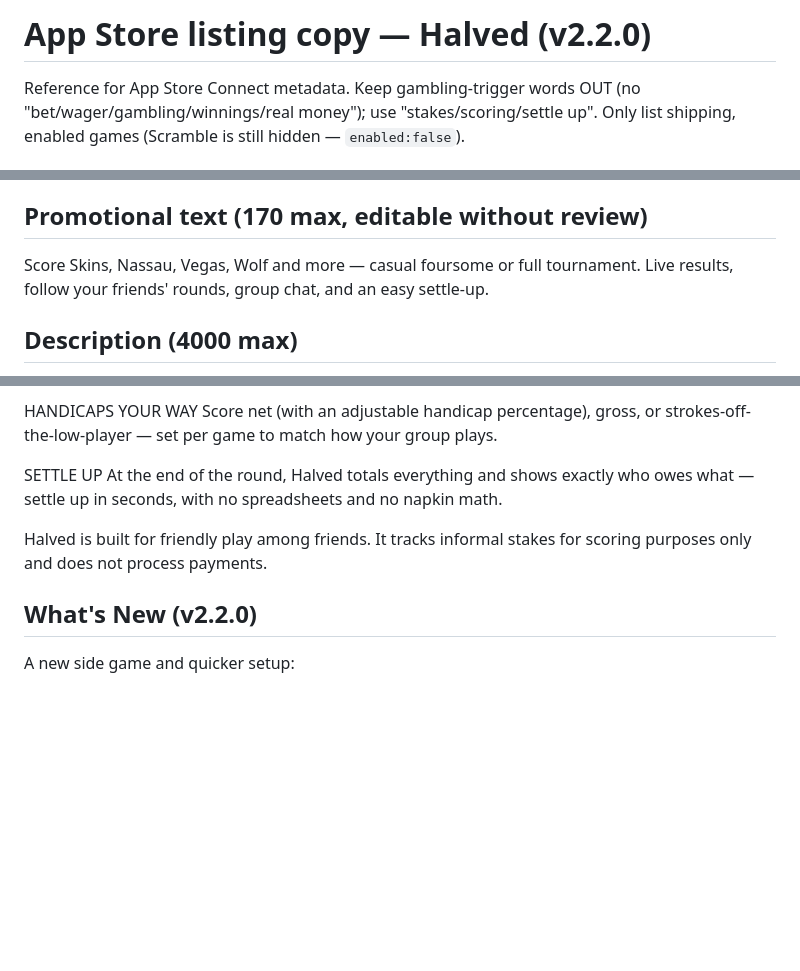
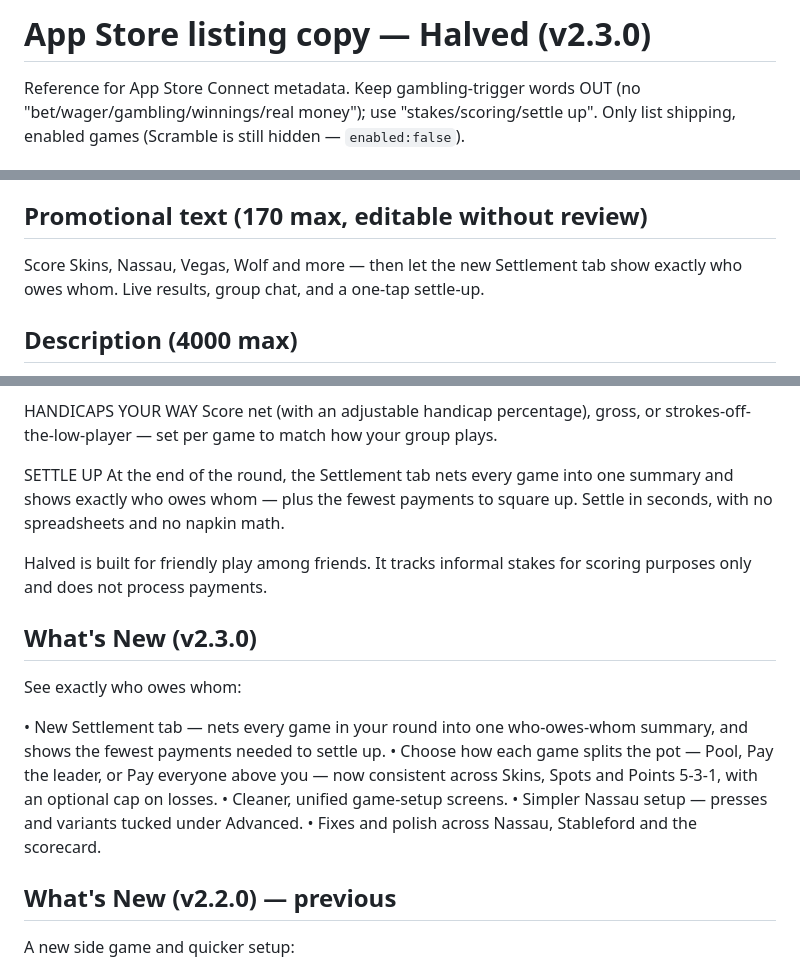
Before and after one commit to lip77us/golf-app, a Markdown page: docs/app-store-listing.md, 3 parts joined by grey strips. Rendered like a GitHub page; blank space fills up the shorter version.

Commit message:
App Store listing: refresh copy for v2.3.0 (Settlement + payout modes)
Co-Authored-By: Claude Opus 4.8 <noreply@anthropic.com>

```diff
--- a/docs/app-store-listing.md
+++ b/docs/app-store-listing.md
@@ -1,4 +1,4 @@
-# App Store listing copy — Halved (v2.2.0)
+# App Store listing copy — Halved (v2.3.0)
 
 Reference for App Store Connect metadata. Keep gambling-trigger words OUT
 (no "bet/wager/gambling/winnings/real money"); use "stakes/scoring/settle up".
@@ -27,8 +27,8 @@ vegas,wolf,sixes,stableford,spots,handicap,foursome,matchplay,scorecard,tourname
 indexes the subtitle words anyway; keywords spend the budget on new terms.)
 
 ## Promotional text (170 max, editable without review)
-Score Skins, Nassau, Vegas, Wolf and more — casual foursome or full tournament.
-Live results, follow your friends' rounds, group chat, and an easy settle-up.
+Score Skins, Nassau, Vegas, Wolf and more — then let the new Settlement tab show
+exactly who owes whom. Live results, group chat, and a one-tap settle-up.
 
 ## Description (4000 max)
 Halved keeps score for the games golfers really play. Set up a round, pick your
@@ -79,13 +79,26 @@ Score net (with an adjustable handicap percentage), gross, or
 strokes-off-the-low-player — set per game to match how your group plays.
 
 SETTLE UP
-At the end of the round, Halved totals everything and shows exactly who owes
-what — settle up in seconds, with no spreadsheets and no napkin math.
+At the end of the round, the Settlement tab nets every game into one summary and
+shows exactly who owes whom — plus the fewest payments to square up. Settle in
+seconds, with no spreadsheets and no napkin math.
 
 Halved is built for friendly play among friends. It tracks informal stakes for
 scoring purposes only and does not process payments.
 
-## What's New (v2.2.0)
+## What's New (v2.3.0)
+See exactly who owes whom:
+
+• New Settlement tab — nets every game in your round into one who-owes-whom
+  summary, and shows the fewest payments needed to settle up.
+• Choose how each game splits the pot — Pool, Pay the leader, or Pay everyone
+  above you — now consistent across Skins, Spots and Points 5-3-1, with an
+  optional cap on losses.
+• Cleaner, unified game-setup screens.
+• Simpler Nassau setup — presses and variants tucked under Advanced.
+• Fixes and polish across Nassau, Stableford and the scorecard.
+
+## What's New (v2.2.0) — previous
 A new side game and quicker setup:
 
 • New: Spots — track one-putts, sandies, barkies, or whatever your group counts,
```
